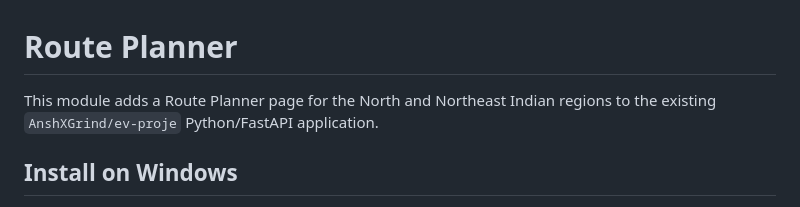
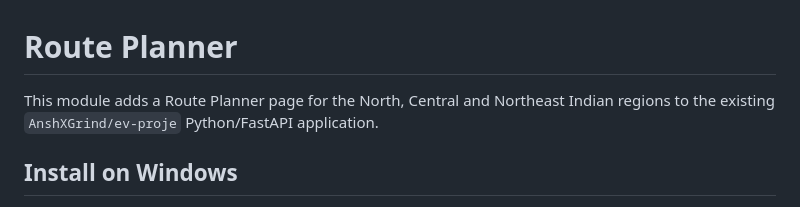
Before and after one commit to AnshXGrind/ev-proje, a Markdown page: README_ROUTE_PLANNER.md, the part around the change. Rendered like a GitHub page.

Commit message:
Document route screening across central states

```diff
--- a/README_ROUTE_PLANNER.md
+++ b/README_ROUTE_PLANNER.md
@@ -1,6 +1,6 @@
 # Route Planner
 
-This module adds a Route Planner page for the North and Northeast Indian regions to the existing `AnshXGrind/ev-proje` Python/FastAPI application.
+This module adds a Route Planner page for the North, Central and Northeast Indian regions to the existing `AnshXGrind/ev-proje` Python/FastAPI application.
 
 ## Install on Windows
 
```
